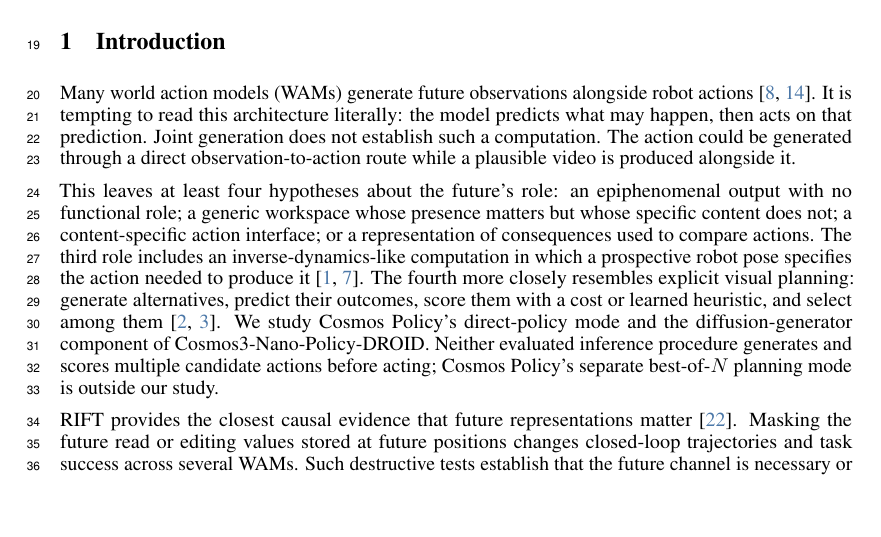
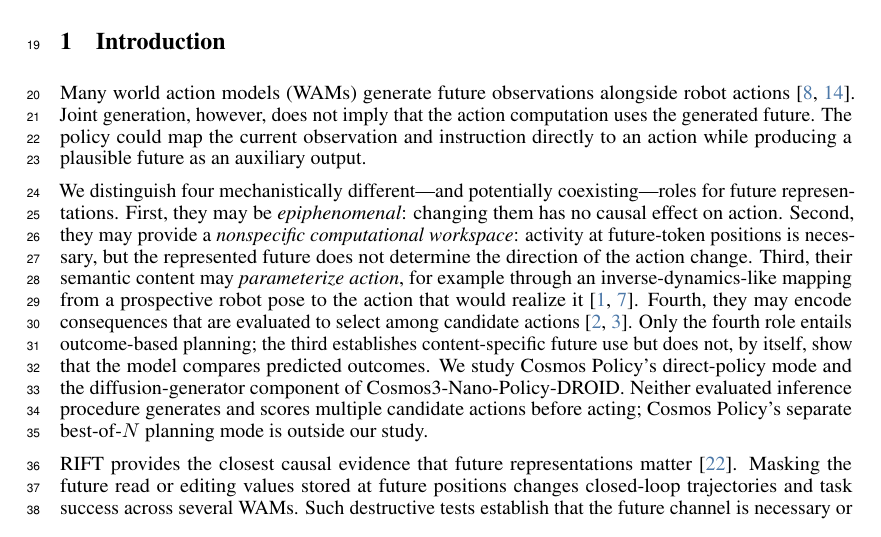
Before and after one commit to nicolesplaining/imagined-future, a LaTeX paper (paper/main.tex): part of page 1 of 10, cut so that both start at the same text, the shorter picture padded with empty space. Compiled offline with pdfLaTeX.

Commit message:
docs: clarify causal hypotheses

```diff
--- a/paper/main.tex
+++ b/paper/main.tex
@@ -36,9 +36,9 @@ Do world action models actually use the futures they generate? Jointly producing
 \section{Introduction}
 \label{sec:introduction}
 
-Many world action models (WAMs) generate future observations alongside robot actions \citep{kim2026cosmospolicy,nvidia2026cosmos3}. It is tempting to read this architecture literally: the model predicts what may happen, then acts on that prediction. Joint generation does not establish such a computation. The action could be generated through a direct observation-to-action route while a plausible video is produced alongside it.
+Many world action models (WAMs) generate future observations alongside robot actions \citep{kim2026cosmospolicy,nvidia2026cosmos3}. Joint generation, however, does not imply that the action computation uses the generated future. The policy could map the current observation and instruction directly to an action while producing a plausible future as an auxiliary output.
 
-This leaves at least four hypotheses about the future's role: an epiphenomenal output with no functional role; a generic workspace whose presence matters but whose specific content does not; a content-specific action interface; or a representation of consequences used to compare actions. The third role includes an inverse-dynamics-like computation in which a prospective robot pose specifies the action needed to produce it \citep{hu2025vpp,du2023unipi}. The fourth more closely resembles explicit visual planning: generate alternatives, predict their outcomes, score them with a cost or learned heuristic, and select among them \citep{ebert2018visualforesight,du2024videolanguage}. We study Cosmos Policy's direct-policy mode and the diffusion-generator component of Cosmos3-Nano-Policy-DROID. Neither evaluated inference procedure generates and scores multiple candidate actions before acting; Cosmos Policy's separate best-of-$N$ planning mode is outside our study.
+We distinguish four mechanistically different---and potentially coexisting---roles for future representations. First, they may be \emph{epiphenomenal}: changing them has no causal effect on action. Second, they may provide a \emph{nonspecific computational workspace}: activity at future-token positions is necessary, but the represented future does not determine the direction of the action change. Third, their semantic content may \emph{parameterize action}, for example through an inverse-dynamics-like mapping from a prospective robot pose to the action that would realize it \citep{hu2025vpp,du2023unipi}. Fourth, they may encode consequences that are evaluated to select among candidate actions \citep{ebert2018visualforesight,du2024videolanguage}. Only the fourth role entails outcome-based planning; the third establishes content-specific future use but does not, by itself, show that the model compares predicted outcomes. We study Cosmos Policy's direct-policy mode and the diffusion-generator component of Cosmos3-Nano-Policy-DROID. Neither evaluated inference procedure generates and scores multiple candidate actions before acting; Cosmos Policy's separate best-of-$N$ planning mode is outside our study.
 
 RIFT provides the closest causal evidence that future representations matter \citep{zhang2026rift}. Masking the future read or editing values stored at future positions changes closed-loop trajectories and task success across several WAMs. Such destructive tests establish that the future channel is necessary or behaviorally sensitive. They do not establish that its semantic content controls a particular alternative: a damaged representation can move an action in any direction.
 
```
Also changed, not shown: output/imagined_futures_neurips2026.pdf, output/pdf/mechanistic_imagined_futures_neurips2026.pdf, paper/main.pdf, 1 other file.
